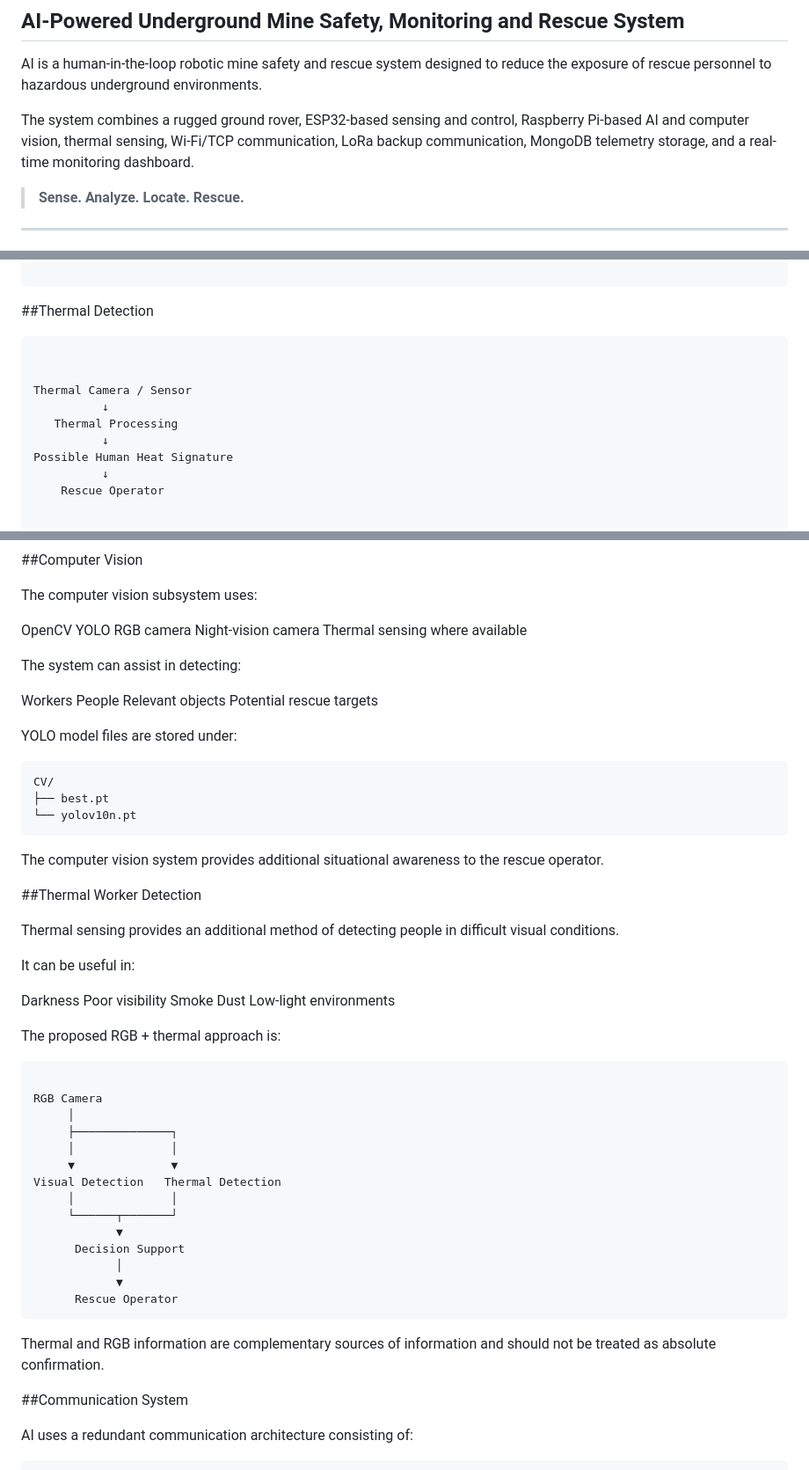
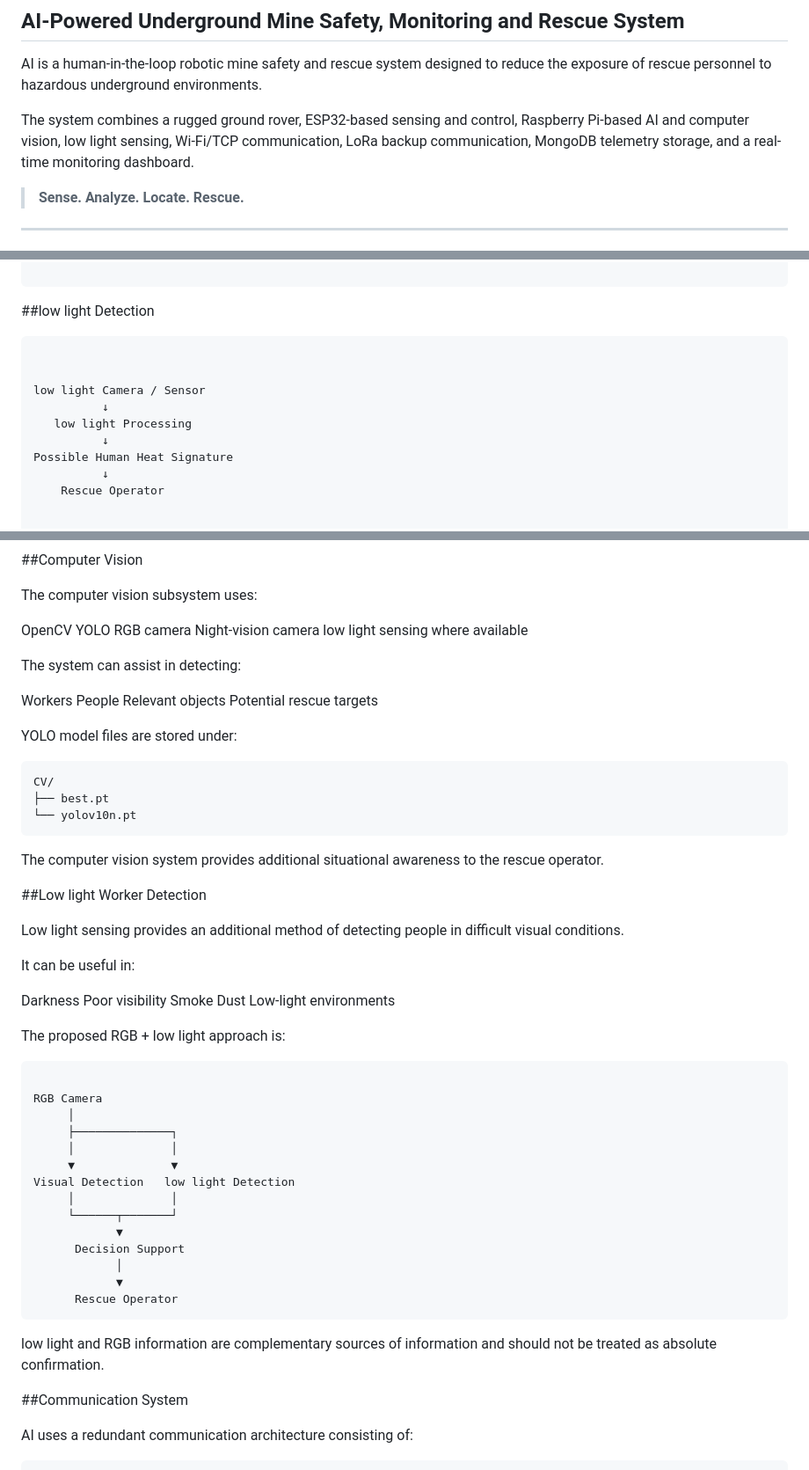
Before and after one commit to Ankit212206/SIH, a Markdown page: README.md, 3 parts joined by grey strips. Shown at 88% size. Drawn GitHub-style.

````diff
--- a/README.md
+++ b/README.md
@@ -4,7 +4,7 @@
 
  AI is a human-in-the-loop robotic mine safety and rescue system designed to reduce the exposure of rescue personnel to hazardous underground environments.
 
-The system combines a rugged ground rover, ESP32-based sensing and control, Raspberry Pi-based AI and computer vision, thermal sensing, Wi-Fi/TCP communication, LoRa backup communication, MongoDB telemetry storage, and a real-time monitoring dashboard.
+The system combines a rugged ground rover, ESP32-based sensing and control, Raspberry Pi-based AI and computer vision, low light sensing, Wi-Fi/TCP communication, LoRa backup communication, MongoDB telemetry storage, and a real-time monitoring dashboard.
 
 > **Sense. Analyze. Locate. Rescue.**
 
@@ -141,14 +141,14 @@ RGB / Night-Vision Camera
 
 ```
 
-##Thermal Detection
+##low light Detection
 
 ```text
 
 
-Thermal Camera / Sensor
+low light Camera / Sensor
           ↓
-   Thermal Processing
+   low light Processing
           ↓
 Possible Human Heat Signature
           ↓
@@ -272,7 +272,7 @@ OpenCV
 YOLO
 RGB camera
 Night-vision camera
-Thermal sensing where available
+low light sensing where available
 
 The system can assist in detecting:
 
@@ -291,9 +291,9 @@ The computer vision system provides additional situational awareness to the resc
 
 
 
-##Thermal Worker Detection
+##Low light Worker Detection
 
-Thermal sensing provides an additional method of detecting people in difficult visual conditions.
+Low light sensing provides an additional method of detecting people in difficult visual conditions.
 
 It can be useful in:
 
@@ -303,7 +303,7 @@ Smoke
 Dust
 Low-light environments
 
-The proposed RGB + thermal approach is:
+The proposed RGB + low light approach is:
 ```text
 
 RGB Camera
@@ -311,7 +311,7 @@ RGB Camera
      ├──────────────┐
      │              │
      ▼              ▼
-Visual Detection   Thermal Detection
+Visual Detection   low light Detection
      │              │
      └──────┬───────┘
             ▼
@@ -320,7 +320,7 @@ Visual Detection   Thermal Detection
             ▼
       Rescue Operator
 ```
-Thermal and RGB information are complementary sources of information and should not be treated as absolute confirmation.
+low light and RGB information are complementary sources of information and should not be treated as absolute confirmation.
 
 
 
````
Also changed, not shown: other parts of README.md (+3 -3 lines).
